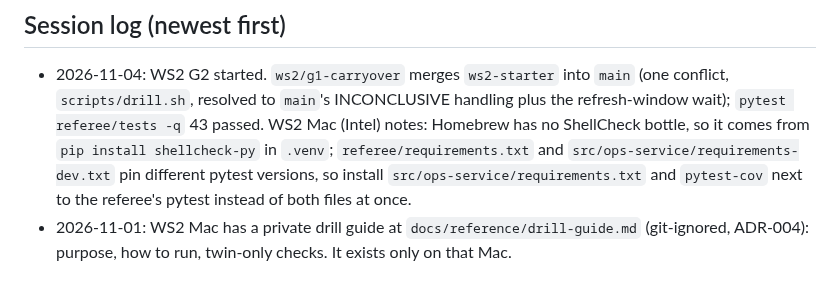
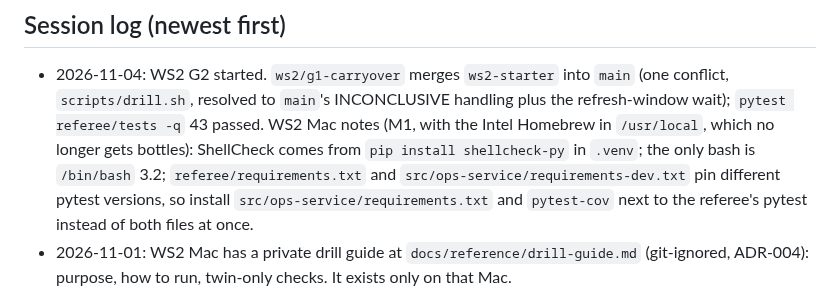
Before and after one commit to livefire-team/livefire-fusion-poc, a Markdown page: docs/BUILD_STATUS.md, the part around the change. Rendered like a GitHub page.

Commit message:
docs: status corrects the WS2 Mac tool note
Co-Authored-By: Claude Opus 5.5 <noreply@anthropic.com>

```diff
--- a/docs/BUILD_STATUS.md
+++ b/docs/BUILD_STATUS.md
@@ -200,7 +200,8 @@ See `docs/ADR.md` (latest: ADR-015).
 ## Session log (newest first)
 - 2026-11-04: WS2 G2 started. `ws2/g1-carryover` merges `ws2-starter` into `main` (one conflict, `scripts/drill.sh`,
   resolved to `main`'s INCONCLUSIVE handling plus the refresh-window wait); `pytest referee/tests -q` 43 passed.
-  WS2 Mac (Intel) notes: Homebrew has no ShellCheck bottle, so it comes from `pip install shellcheck-py` in `.venv`;
+  WS2 Mac notes (M1, with the Intel Homebrew in `/usr/local`, which no longer gets bottles): ShellCheck comes from
+  `pip install shellcheck-py` in `.venv`; the only bash is `/bin/bash` 3.2;
   `referee/requirements.txt` and `src/ops-service/requirements-dev.txt` pin different pytest versions, so install
   `src/ops-service/requirements.txt` and `pytest-cov` next to the referee's pytest instead of both files at once.
 - 2026-11-01: WS2 Mac has a private drill guide at `docs/reference/drill-guide.md` (git-ignored, ADR-004): purpose,
```
